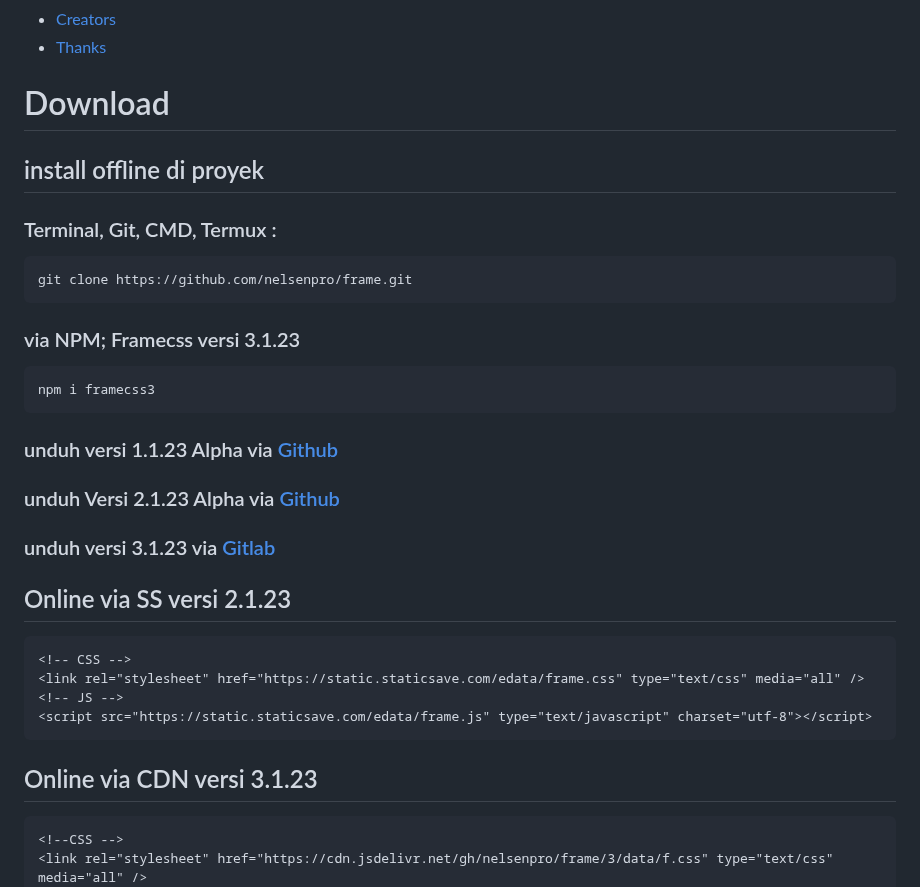
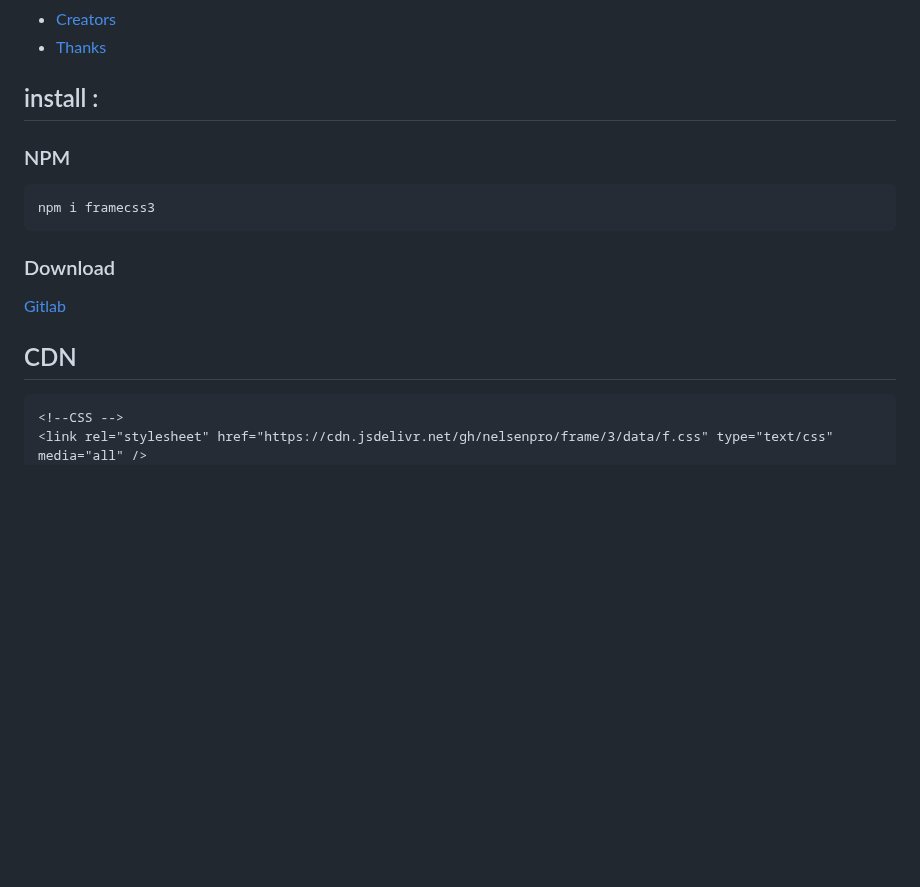
Before and after one commit to nelsenpro/frame, a Markdown page: README.md, the part around the change. GitHub-like rendering; blank space fills up the shorter version.

````diff
--- a/README.md
+++ b/README.md
@@ -14,27 +14,14 @@ Menyediakan berbagai macam library CSS untuk keperluan Desain Aplikasi Web
 - [Dokumentasi Lainnya](https://github.com/nelsenpro/frame/blob/main/framecss/2.1.23.Alpha/dokumentasi.md)
 - [Creators](#creators)
 - [Thanks](#thanks)
-# Download
-## install offline di proyek
-### Terminal, Git, CMD, Termux :
-```text
-git clone https://github.com/nelsenpro/frame.git
-```
-### via NPM; Framecss versi 3.1.23
+## install :
+### NPM
 ```text
 npm i framecss3
 ```
-### unduh versi 1.1.23 Alpha via [Github](https://github.com/nelsenpro/frame/archive/refs/heads/main.zip)
-### unduh Versi 2.1.23 Alpha via [Github](https://github.com/nelsenpro/frame/raw/main/framecss/2.1.23.Alpha/framecss-2.alpha.zip)
-### unduh versi 3.1.23 via [Gitlab](https://gitlab.com/nelsenpro/frame/-/archive/main/frame-main.zip)
-## Online via SS versi 2.1.23
-```html
-<!-- CSS -->
-<link rel="stylesheet" href="https://static.staticsave.com/edata/frame.css" type="text/css" media="all" />
-<!-- JS -->
-<script src="https://static.staticsave.com/edata/frame.js" type="text/javascript" charset="utf-8"></script>
-```
-## Online via CDN versi 3.1.23
+### Download
+[Gitlab](https://gitlab.com/nelsenpro/frame/-/archive/main/frame-main.zip)
+## CDN
 ```html
 <!--CSS -->
 <link rel="stylesheet" href="https://cdn.jsdelivr.net/gh/nelsenpro/frame/3/data/f.css" type="text/css" media="all" />
````
